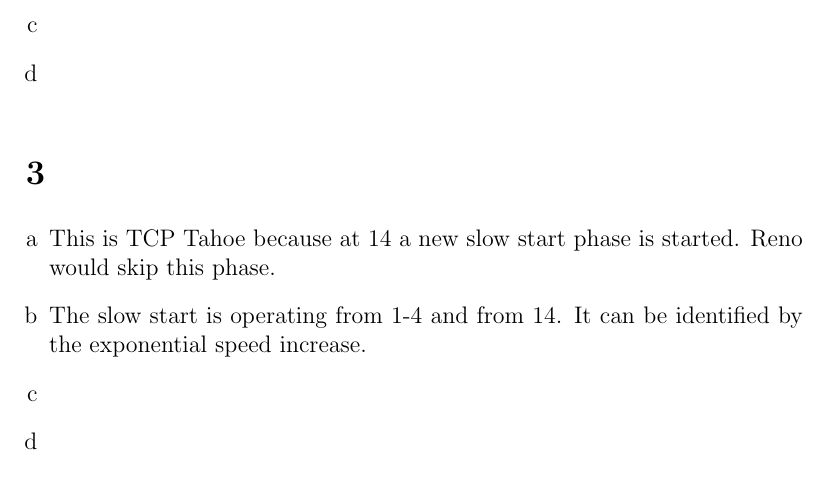
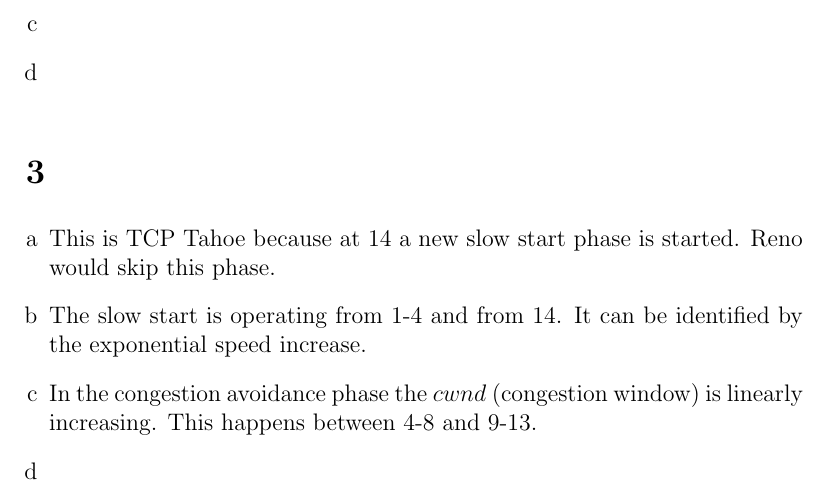
Before and after one commit to NetwerkenEnGedistribueerdeSystemen/NWI-IBC021_assignment6, a LaTeX problem sheet (assignment6_s4549775.tex): part of page 2 of 3, cut so that both start at the same text. Compiled offline with pdfLaTeX.

Commit message:
Answer 3c.

```diff
--- a/assignment6_s4549775.tex
+++ b/assignment6_s4549775.tex
@@ -59,6 +59,7 @@
 	\item %b
 	The slow start is operating from 1-4 and from 14. It can be identified by the exponential speed increase.
 	\item %c
+	In the congestion avoidance phase the $cwnd$ (congestion window) is linearly increasing. This happens between 4-8 and 9-13.
 	\item %d
 	\item %e
 	\item %f
```
